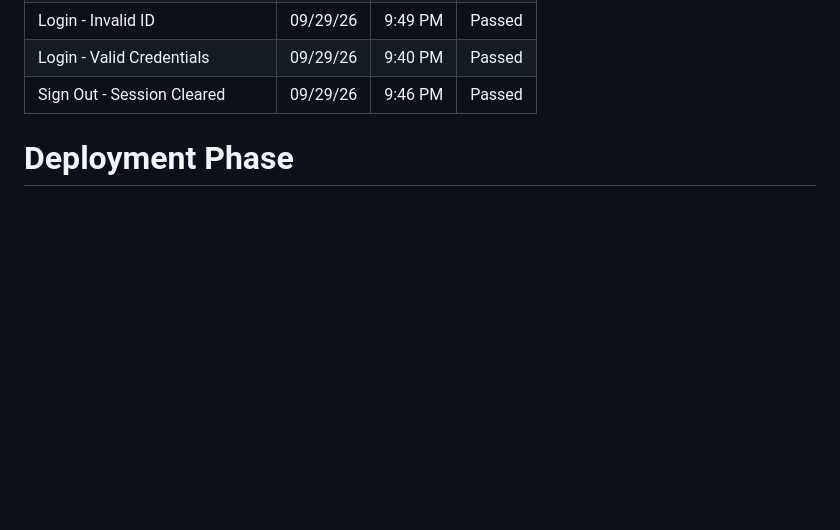
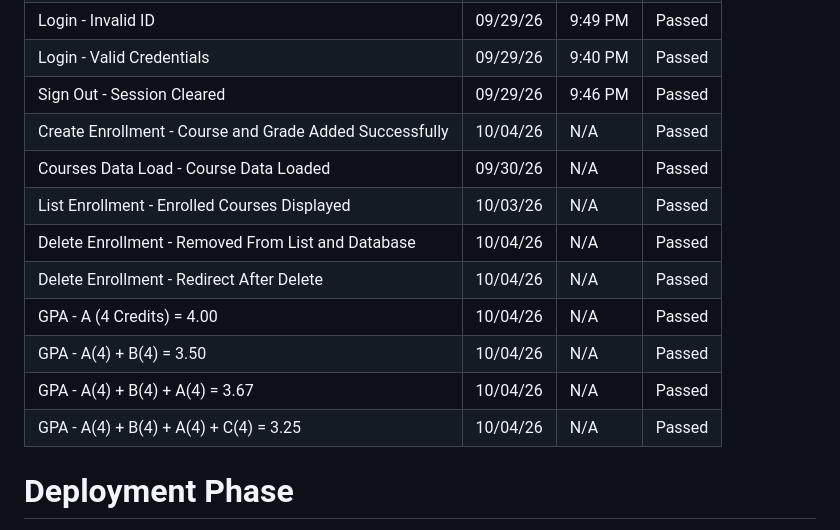
Before and after one commit to YasF-bit/prj-1-, a Markdown page: README.md, the part around the change. GitHub-like rendering; blank space fills up the shorter version.

Commit message:
update README with test results

```diff
--- a/README.md
+++ b/README.md
@@ -156,6 +156,15 @@ At this stage, you are NOT expected to write automated tests. Instead, you shoul
 | Login - Invalid ID | 09/29/26 | 9:49 PM | Passed |
 | Login - Valid Credentials | 09/29/26 | 9:40 PM | Passed |
 | Sign Out - Session Cleared | 09/29/26 | 9:46 PM | Passed |
+| Create Enrollment - Course and Grade Added Successfully | 10/04/26 | N/A | Passed |
+| Courses Data Load - Course Data Loaded | 09/30/26 | N/A | Passed |
+| List Enrollment - Enrolled Courses Displayed | 10/03/26 | N/A | Passed |
+| Delete Enrollment - Removed From List and Database | 10/04/26 | N/A | Passed |
+| Delete Enrollment - Redirect After Delete | 10/04/26 | N/A | Passed |
+| GPA - A (4 Credits) = 4.00 | 10/04/26 | N/A | Passed |
+| GPA - A(4) + B(4) = 3.50 | 10/04/26 | N/A | Passed |
+| GPA - A(4) + B(4) + A(4) = 3.67 | 10/04/26 | N/A | Passed |
+| GPA - A(4) + B(4) + A(4) + C(4) = 3.25 | 10/04/26 | N/A | Passed |
 
 # Deployment Phase
 
```
